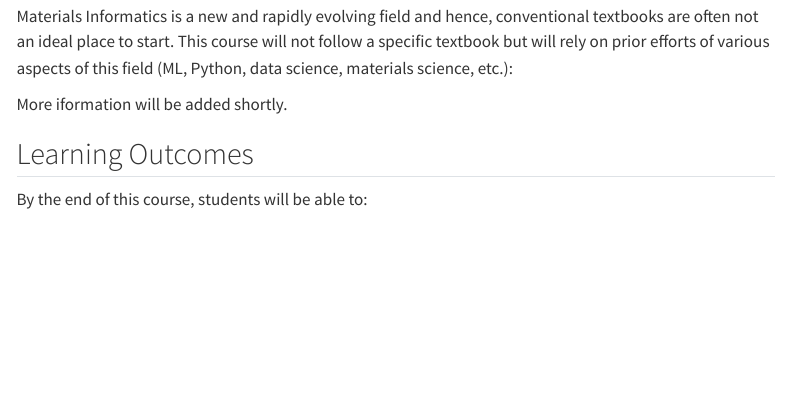
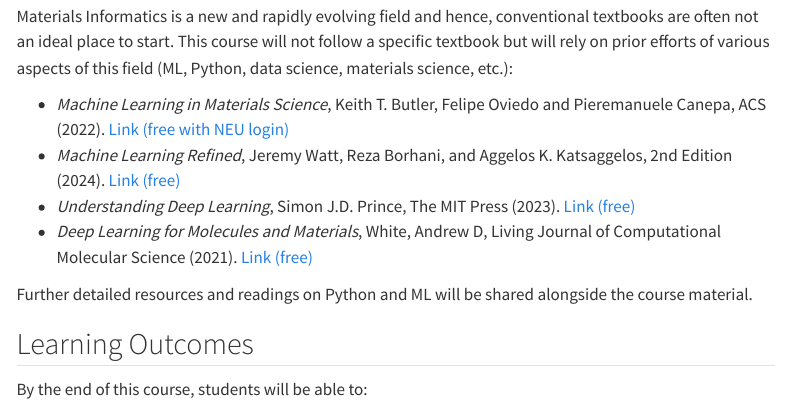
Before and after one commit to d2r2group/ML4MSD, a Quarto document (content/info.qmd): the page in a window 1100 px wide, from 1330 px down. Rendered offline with R 4.5, knitr and Pandoc in place of Quarto, with nearby package versions; menus at the side of the page are left out.

Commit message:
Added resources

```diff
--- a/content/info.qmd
+++ b/content/info.qmd
@@ -60,7 +60,12 @@ Materials Informatics is a new and rapidly evolving field and hence, conventiona
 an ideal place to start. This course will not follow a specific textbook but will rely on prior efforts of
 various aspects of this field (ML, Python, data science, materials science, etc.):
 
-More iformation will be added shortly.
+- *Machine Learning in Materials Science*, Keith T. Butler, Felipe Oviedo and Pieremanuele Canepa, ACS (2022). [Link (free with NEU login)](https://doi.org/10.1021/acsinfocus.7e5033)
+- *Machine Learning Refined*, Jeremy Watt, Reza Borhani, and Aggelos K. Katsaggelos, 2nd Edition (2024). [Link (free)](https://github.com/neonwatty/machine-learning-refined)
+- *Understanding Deep Learning*, Simon J.D. Prince, The MIT Press (2023). [Link (free)](https://udlbook.github.io/udlbook/)
+- *Deep Learning for Molecules and Materials*, White, Andrew D, Living Journal of Computational Molecular Science (2021). [Link (free)](https://dmol.pub)
+
+Further detailed resources and readings on Python and ML will be shared alongside the course material.
 
 
 ## Learning Outcomes
```
